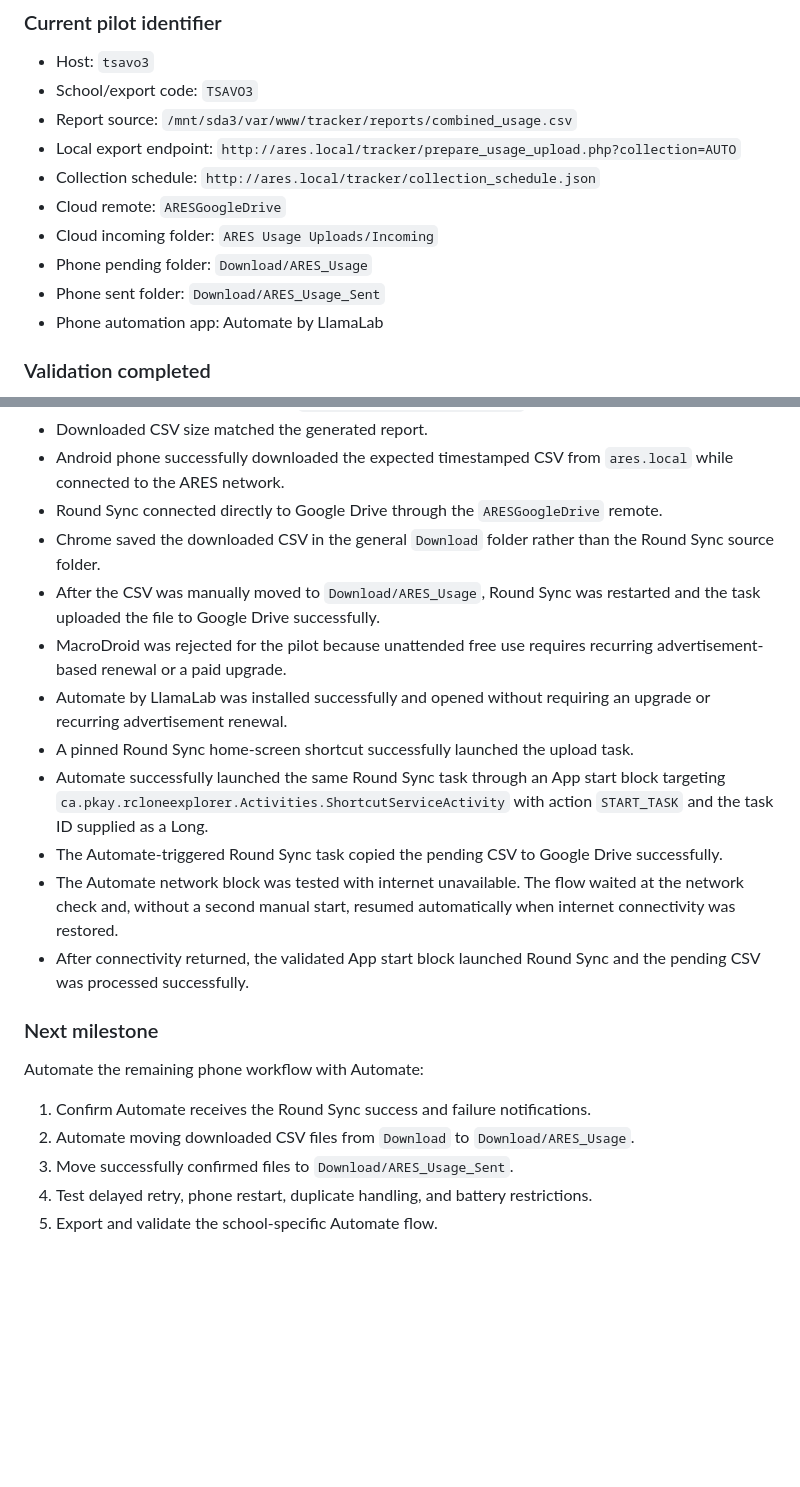
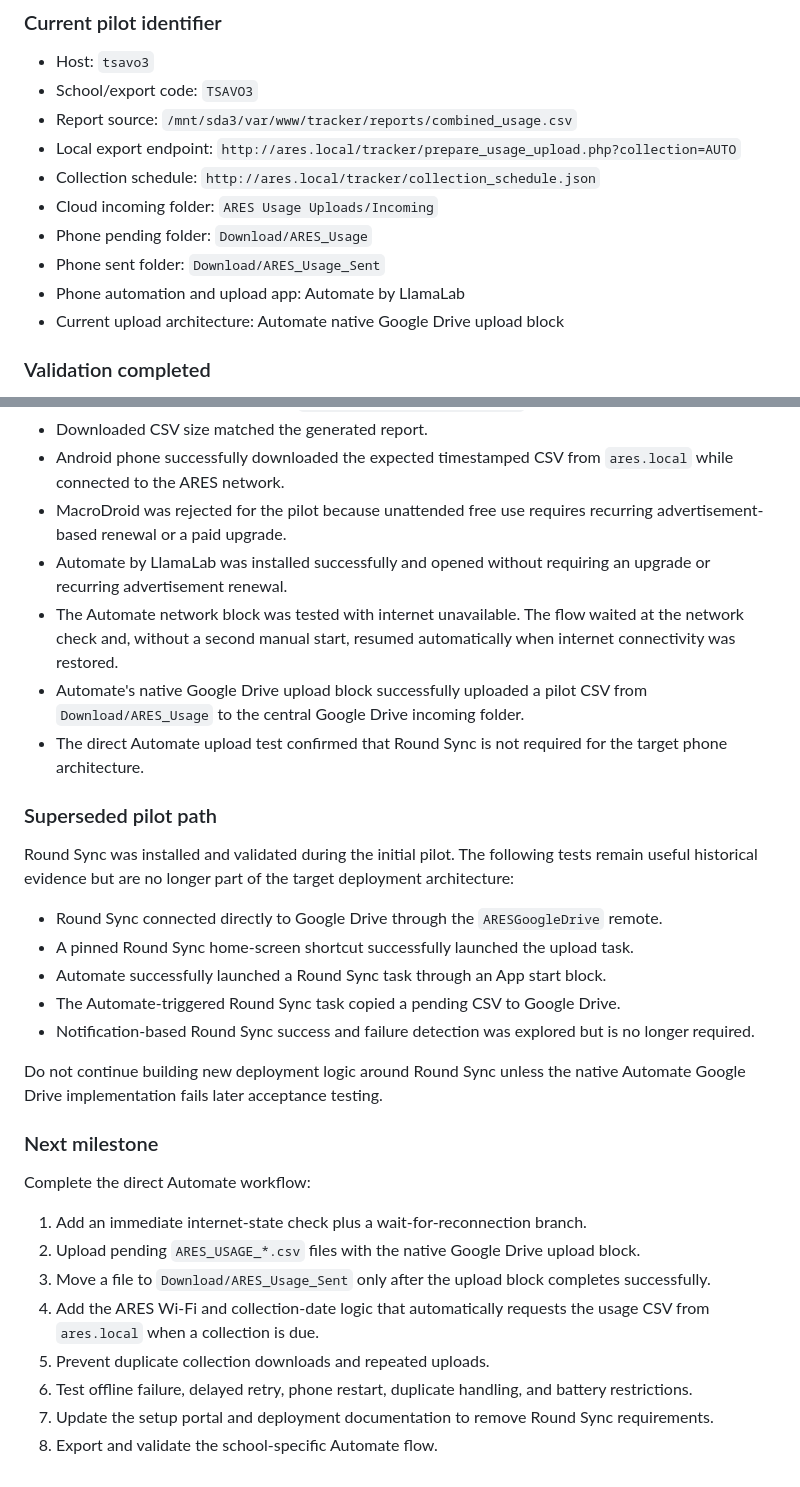
Before and after one commit to markknit/ares-usage-collection, a Markdown page: docs/DEPLOYMENT_STATUS.md, 2 parts joined by grey strips. Drawn GitHub-style; blank space fills up the shorter version.

Commit message:
Adopt direct Automate Google Drive upload

```diff
--- a/docs/DEPLOYMENT_STATUS.md
+++ b/docs/DEPLOYMENT_STATUS.md
@@ -26,11 +26,11 @@ The runtime configuration and sudoers file are server-local and are not stored i
 - Report source: `/mnt/sda3/var/www/tracker/reports/combined_usage.csv`
 - Local export endpoint: `http://ares.local/tracker/prepare_usage_upload.php?collection=AUTO`
 - Collection schedule: `http://ares.local/tracker/collection_schedule.json`
-- Cloud remote: `ARESGoogleDrive`
 - Cloud incoming folder: `ARES Usage Uploads/Incoming`
 - Phone pending folder: `Download/ARES_Usage`
 - Phone sent folder: `Download/ARES_Usage_Sent`
-- Phone automation app: Automate by LlamaLab
+- Phone automation and upload app: Automate by LlamaLab
+- Current upload architecture: Automate native Google Drive upload block
 
 ### Validation completed
 
@@ -47,23 +47,33 @@ The runtime configuration and sudoers file are server-local and are not stored i
 - Response supplied a timestamped `ARES_USAGE_TSAVO3_AUTO_*.csv` filename.
 - Downloaded CSV size matched the generated report.
 - Android phone successfully downloaded the expected timestamped CSV from `ares.local` while connected to the ARES network.
-- Round Sync connected directly to Google Drive through the `ARESGoogleDrive` remote.
-- Chrome saved the downloaded CSV in the general `Download` folder rather than the Round Sync source folder.
-- After the CSV was manually moved to `Download/ARES_Usage`, Round Sync was restarted and the task uploaded the file to Google Drive successfully.
 - MacroDroid was rejected for the pilot because unattended free use requires recurring advertisement-based renewal or a paid upgrade.
 - Automate by LlamaLab was installed successfully and opened without requiring an upgrade or recurring advertisement renewal.
+- The Automate network block was tested with internet unavailable. The flow waited at the network check and, without a second manual start, resumed automatically when internet connectivity was restored.
+- Automate's native Google Drive upload block successfully uploaded a pilot CSV from `Download/ARES_Usage` to the central Google Drive incoming folder.
+- The direct Automate upload test confirmed that Round Sync is not required for the target phone architecture.
+
+### Superseded pilot path
+
+Round Sync was installed and validated during the initial pilot. The following tests remain useful historical evidence but are no longer part of the target deployment architecture:
+
+- Round Sync connected directly to Google Drive through the `ARESGoogleDrive` remote.
 - A pinned Round Sync home-screen shortcut successfully launched the upload task.
-- Automate successfully launched the same Round Sync task through an App start block targeting `ca.pkay.rcloneexplorer.Activities.ShortcutServiceActivity` with action `START_TASK` and the task ID supplied as a Long.
-- The Automate-triggered Round Sync task copied the pending CSV to Google Drive successfully.
-- The Automate network block was tested with internet unavailable. The flow waited at the network check and, without a second manual start, resumed automatically when internet connectivity was restored.
-- After connectivity returned, the validated App start block launched Round Sync and the pending CSV was processed successfully.
+- Automate successfully launched a Round Sync task through an App start block.
+- The Automate-triggered Round Sync task copied a pending CSV to Google Drive.
+- Notification-based Round Sync success and failure detection was explored but is no longer required.
+
+Do not continue building new deployment logic around Round Sync unless the native Automate Google Drive implementation fails later acceptance testing.
 
 ### Next milestone
 
-Automate the remaining phone workflow with Automate:
+Complete the direct Automate workflow:
 
-1. Confirm Automate receives the Round Sync success and failure notifications.
-2. Automate moving downloaded CSV files from `Download` to `Download/ARES_Usage`.
-3. Move successfully confirmed files to `Download/ARES_Usage_Sent`.
-4. Test delayed retry, phone restart, duplicate handling, and battery restrictions.
-5. Export and validate the school-specific Automate flow.
+1. Add an immediate internet-state check plus a wait-for-reconnection branch.
+2. Upload pending `ARES_USAGE_*.csv` files with the native Google Drive upload block.
+3. Move a file to `Download/ARES_Usage_Sent` only after the upload block completes successfully.
+4. Add the ARES Wi-Fi and collection-date logic that automatically requests the usage CSV from `ares.local` when a collection is due.
+5. Prevent duplicate collection downloads and repeated uploads.
+6. Test offline failure, delayed retry, phone restart, duplicate handling, and battery restrictions.
+7. Update the setup portal and deployment documentation to remove Round Sync requirements.
+8. Export and validate the school-specific Automate flow.
```
